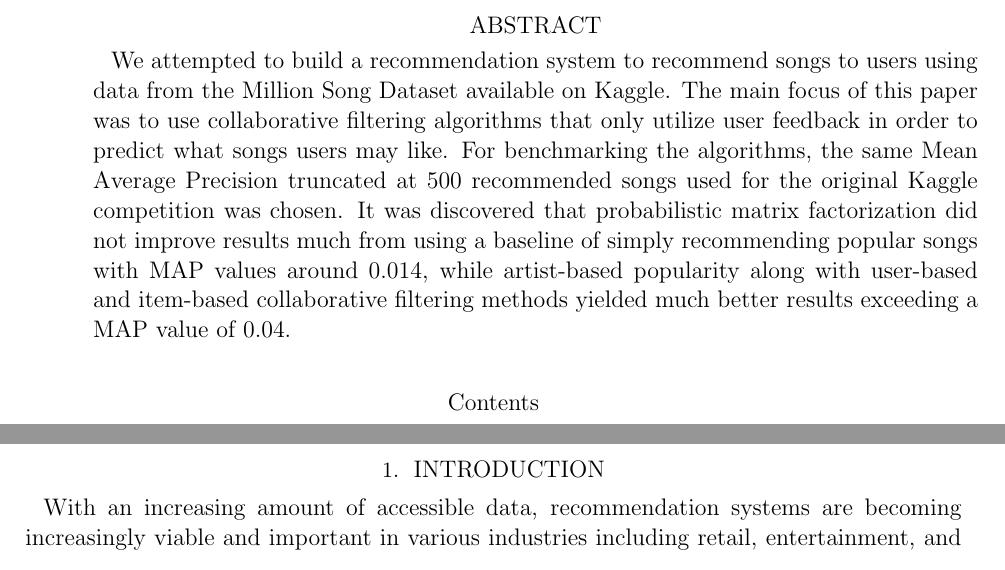
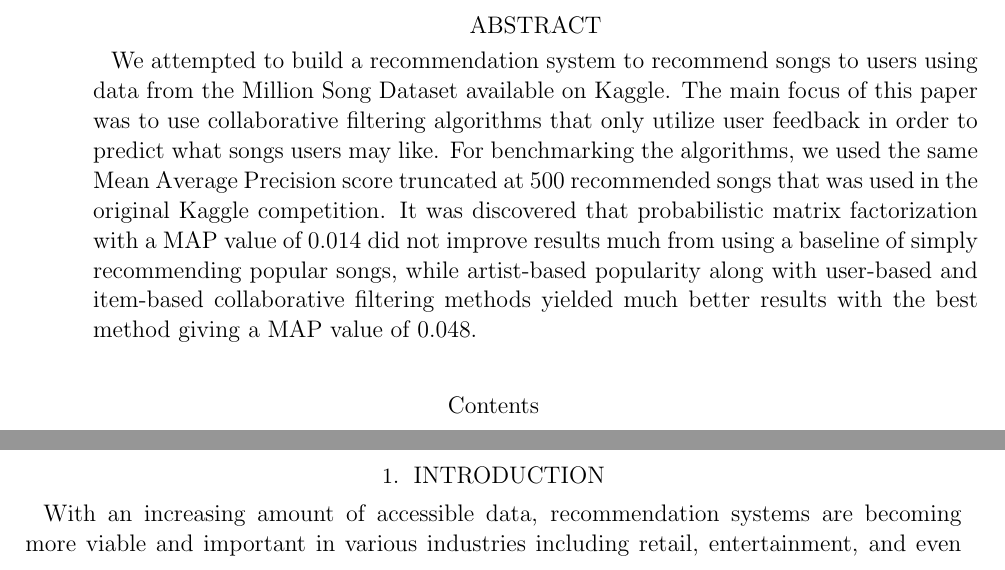
Before and after one commit to eringrand/musicanalysis, a LaTeX paper (writeup/MSDgroupwriteup.tex): two parts of page 1 of 11, joined at a grey line, cut so that both start at the same text. Compiled offline with pdfLaTeX; an older LaTeX class or package is replaced by its successor.

Commit message:
Update MSDgroupwriteup.tex

```diff
--- a/writeup/MSDgroupwriteup.tex
+++ b/writeup/MSDgroupwriteup.tex
@@ -30,7 +30,7 @@
 \date{\today}
 
 \begin{abstract}
-We attempted to build a recommendation system to recommend songs to users using data from the Million Song Dataset available on Kaggle. The main focus of this paper was to use collaborative filtering algorithms that only utilize user feedback in order to predict what songs users may like. For benchmarking the algorithms, the same Mean Average Precision truncated at 500 recommended songs used for the original Kaggle competition was chosen. It was discovered that probabilistic matrix factorization did not improve results much from using a baseline of simply recommending popular songs with MAP values around 0.014, while artist-based popularity along with user-based and item-based collaborative filtering methods yielded much better results exceeding a MAP value of 0.04.
+We attempted to build a recommendation system to recommend songs to users using data from the Million Song Dataset available on Kaggle. The main focus of this paper was to use collaborative filtering algorithms that only utilize user feedback in order to predict what songs users may like. For benchmarking the algorithms, we used the same Mean Average Precision score truncated at 500 recommended songs that was used in the original Kaggle competition. It was discovered that probabilistic matrix factorization with a MAP value of 0.014 did not improve results much from using a baseline of simply recommending popular songs, while artist-based popularity along with user-based and item-based collaborative filtering methods yielded much better results with the best method giving a MAP value of 0.048.
 
 %We attempt to build a recommendation system for a subset of the Million Song Dataset. We explore various algorithms including matrix factorization, user-based collaborative filtering, and item-based collaborative filtering. In each case we recommend the top 500 songs that our algorithm returns to each user and compare against the testing set of what the user actually listened to. Matrix factorization gives the worst results, only slightly above the popularity baseline, while artist-based popularity and user-based and item-based collaborative filtering methods yield better results.
 \end{abstract}
@@ -38,7 +38,7 @@ We attempted to build a recommendation system to recommend songs to users using
 \tableofcontents
 
 \section{Introduction}
-With an increasing amount of accessible data, recommendation systems are becoming increasingly viable and important in various industries including retail, entertainment, and even dating. Recommendation systems allow for services to extend their reach to customers by allowing their users to discover things of interest. Hence, there is a strong interest in implementing a good recommendation system so that their user base can grow. It can be said that building such a system is even more important for the music industry because the entire library of artists and songs are far larger compared to something like the movie industry so recommending the right music to a specific user is an even harder task. On the other hand, with the shift from a traditional distribution model utilizing physical CDs or records to digital models where users stream or acquire music from internet services, it is now easier than ever to track user preferences and this presents a new opportunity to better predict and recommend songs to users.
+With an increasing amount of accessible data, recommendation systems are becoming more viable and important in various industries including retail, entertainment, and even dating. Recommendation systems allow for services to extend their reach to customers by allowing their users to discover things of interest. Hence, there is a strong interest in implementing a good recommendation system so that their user base can grow. It can be said that building such a system is even more important for the music industry because the entire library of artists and songs are far larger compared to something like the movie industry so recommending the right music to a specific user is an even harder task. On the other hand, with the shift from a traditional distribution model utilizing physical CDs or records to digital models where users stream or acquire music from internet services, it is now easier than ever to track user preferences and this presents a new opportunity to better predict and recommend songs to users.
 
 In building a recommendation system, various trade-offs had to be accounted for in the type of models that need to be fit. For example, some methods focus more on the metadata of the users and songs (i.e. content-based, such as the user or song characteristics - age, genre, location, etc. ) while other methods use a collaborative filtering approach where a user feedback system such as a star rating is used without considering other metadata. In this paper, the latter approach is the focus.
 
```
